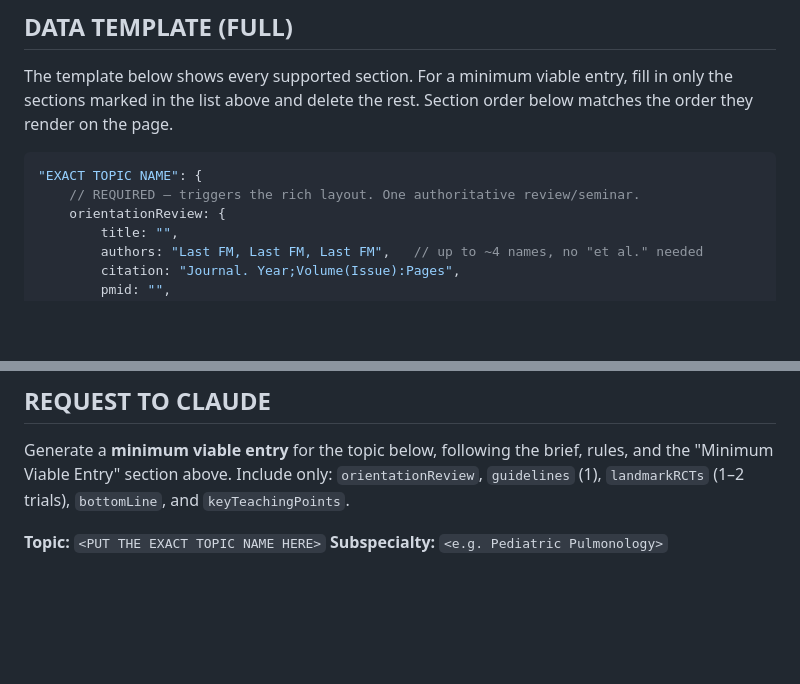
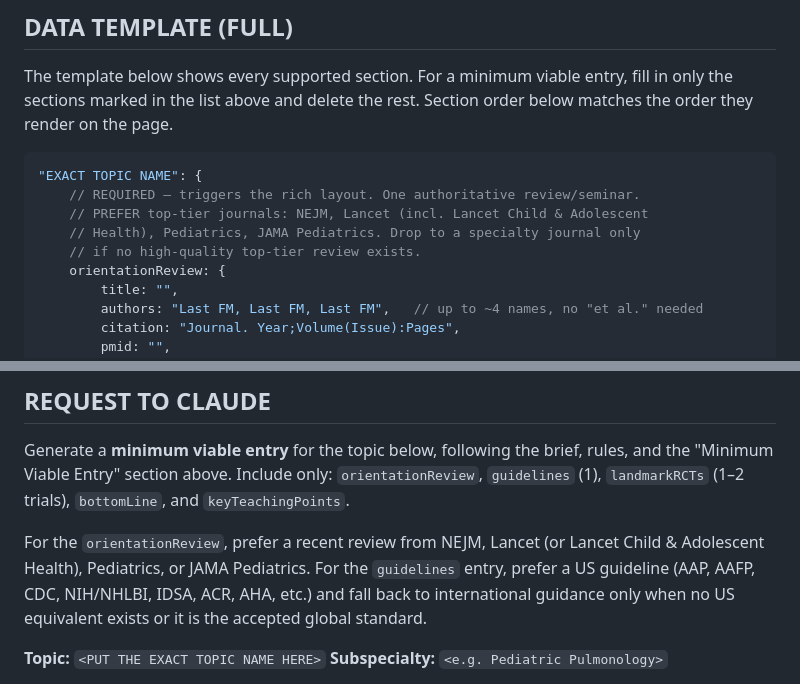
Before and after one commit to kjroux/pediatric-ebm-web, a Markdown page: CONTENT-TEMPLATE.md, 2 parts joined by grey strips. Rendered like a GitHub page; blank space fills up the shorter version.

````diff
--- a/CONTENT-TEMPLATE.md
+++ b/CONTENT-TEMPLATE.md
@@ -75,6 +91,9 @@ order below matches the order they render on the page.
 ```javascript
 "EXACT TOPIC NAME": {
     // REQUIRED — triggers the rich layout. One authoritative review/seminar.
+    // PREFER top-tier journals: NEJM, Lancet (incl. Lancet Child & Adolescent
+    // Health), Pediatrics, JAMA Pediatrics. Drop to a specialty journal only
+    // if no high-quality top-tier review exists.
     orientationReview: {
         title: "",
         authors: "Last FM, Last FM, Last FM",   // up to ~4 names, no "et al." needed
@@ -229,6 +252,12 @@ rules, and the "Minimum Viable Entry" section above. Include only:
 `orientationReview`, `guidelines` (1), `landmarkRCTs` (1–2 trials),
 `bottomLine`, and `keyTeachingPoints`.
 
+For the `orientationReview`, prefer a recent review from NEJM, Lancet (or
+Lancet Child & Adolescent Health), Pediatrics, or JAMA Pediatrics. For the
+`guidelines` entry, prefer a US guideline (AAP, AAFP, CDC, NIH/NHLBI, IDSA,
+ACR, AHA, etc.) and fall back to international guidance only when no US
+equivalent exists or it is the accepted global standard.
+
 **Topic:** `<PUT THE EXACT TOPIC NAME HERE>`
 **Subspecialty:** `<e.g. Pediatric Pulmonology>`
 
````
Also changed, not shown: other parts of CONTENT-TEMPLATE.md (+34 -14 lines).
